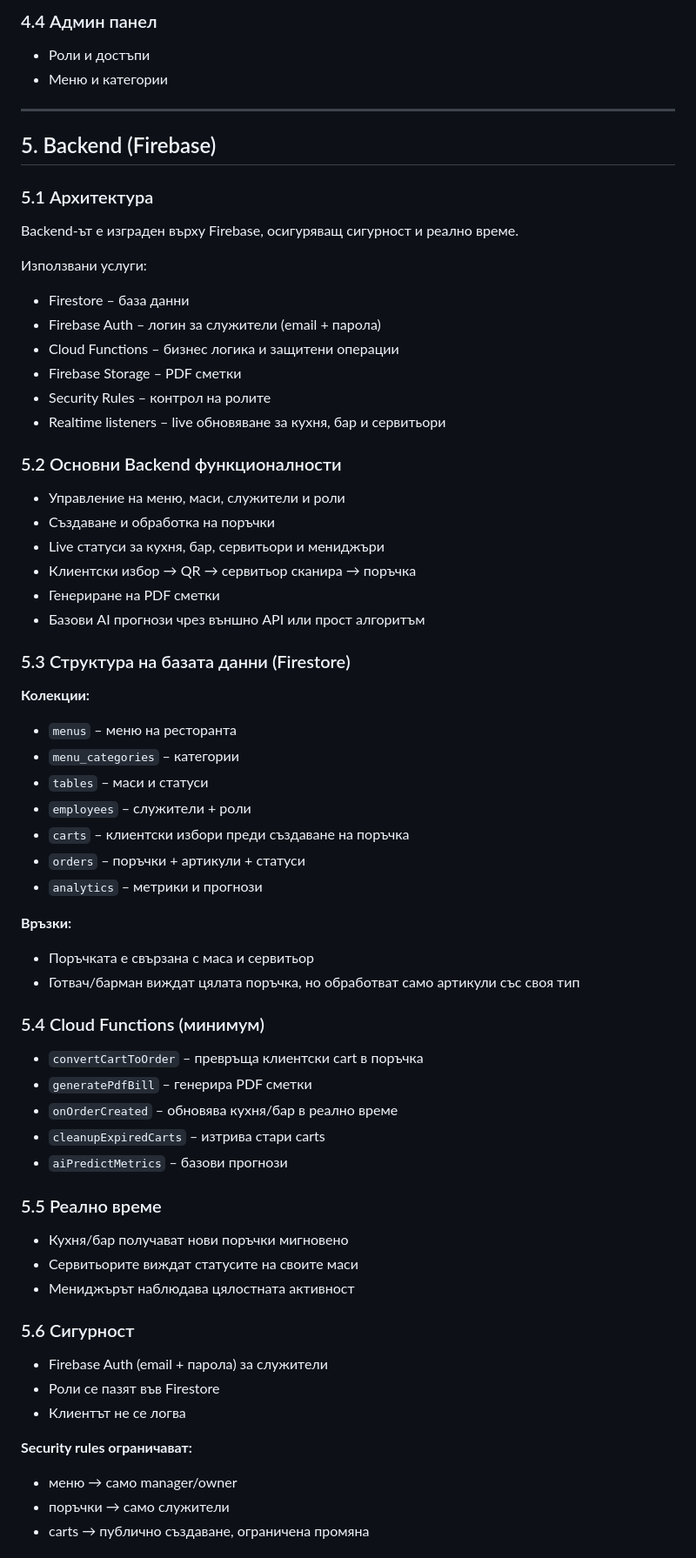
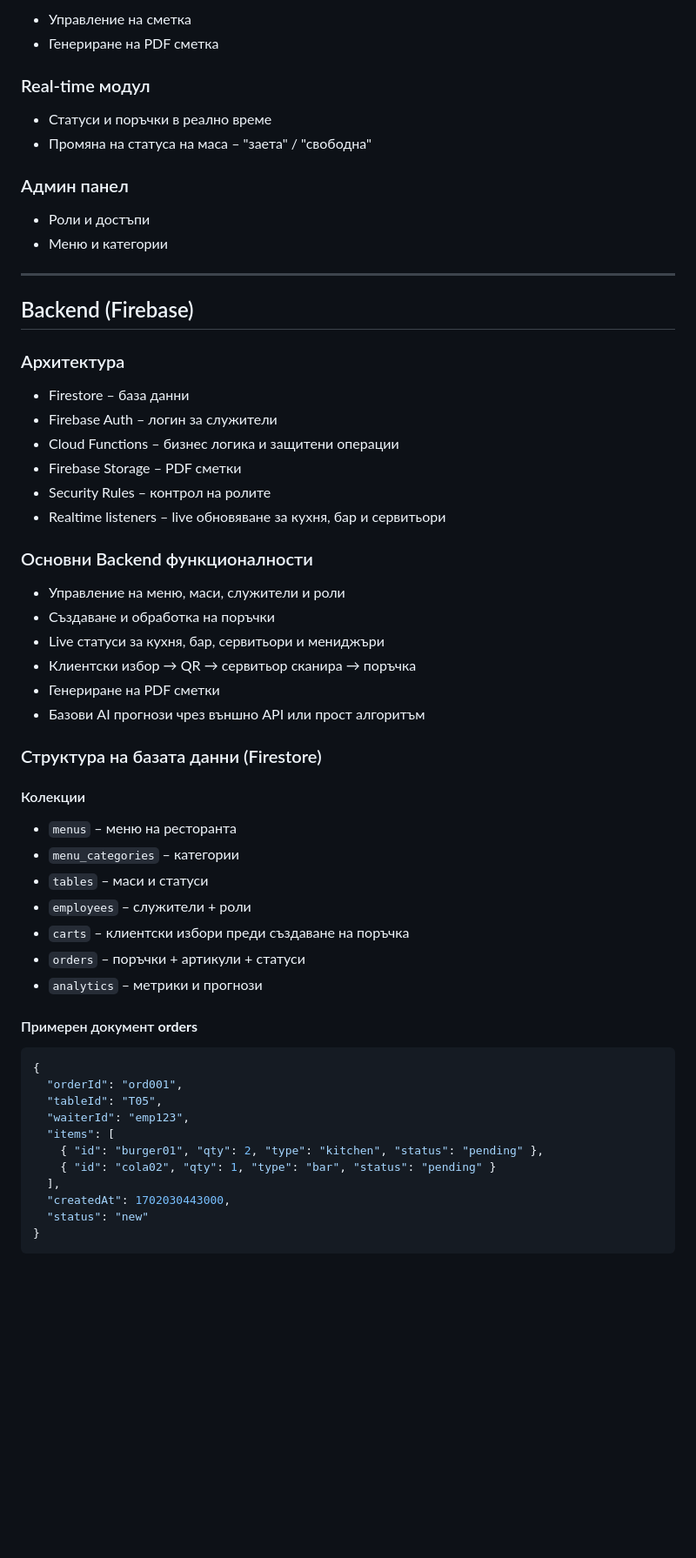
Before and after one commit to GabrielaPetrovva/RestaurantSoftware, a Markdown page: README.md, the part around one of its changes. Shown at 87% size. Drawn GitHub-style; blank space fills up the shorter version.

````diff
--- a/README.md
+++ b/README.md
@@ -65,64 +63,64 @@
 
-### 4.4 Админ панел
-- Роли и достъпи
-- Меню и категории
+* Управление на сметка
+* Генериране на PDF сметка
+
+### Real-time модул
+
+* Статуси и поръчки в реално време
+* Промяна на статуса на маса – "заета" / "свободна"
+
+### Админ панел
+
+* Роли и достъпи
+* Меню и категории
 
 ---
 
-## 5. Backend (Firebase)
+## Backend (Firebase)
 
-### 5.1 Архитектура
-Backend-ът е изграден върху Firebase, осигуряващ сигурност и реално време.
+### Архитектура
 
-Използвани услуги:
-- Firestore – база данни
-- Firebase Auth – логин за служители (email + парола)
-- Cloud Functions – бизнес логика и защитени операции
-- Firebase Storage – PDF сметки
-- Security Rules – контрол на ролите
-- Realtime listeners – live обновяване за кухня, бар и сервитьори
+* Firestore – база данни
+* Firebase Auth – логин за служители
+* Cloud Functions – бизнес логика и защитени операции
+* Firebase Storage – PDF сметки
+* Security Rules – контрол на ролите
+* Realtime listeners – live обновяване за кухня, бар и сервитьори
 
-### 5.2 Основни Backend функционалности
-- Управление на меню, маси, служители и роли
-- Създаване и обработка на поръчки
-- Live статуси за кухня, бар, сервитьори и мениджъри
-- Клиентски избор → QR → сервитьор сканира → поръчка
-- Генериране на PDF сметки
-- Базови AI прогнози чрез външно API или прост алгоритъм
+### Основни Backend функционалности
 
-### 5.3 Структура на базата данни (Firestore)
-**Колекции:**
-- `menus` – меню на ресторанта
-- `menu_categories` – категории
-- `tables` – маси и статуси
-- `employees` – служители + роли
-- `carts` – клиентски избори преди създаване на поръчка
-- `orders` – поръчки + артикули + статуси
-- `analytics` – метрики и прогнози
+* Управление на меню, маси, служители и роли
+* Създаване и обработка на поръчки
+* Live статуси за кухня, бар, сервитьори и мениджъри
+* Клиентски избор → QR → сервитьор сканира → поръчка
+* Генериране на PDF сметки
+* Базови AI прогнози чрез външно API или прост алгоритъм
 
-**Връзки:**
-- Поръчката е свързана с маса и сервитьор
-- Готвач/барман виждат цялата поръчка, но обработват само артикули със своя тип
+### Структура на базата данни (Firestore)
 
-### 5.4 Cloud Functions (минимум)
-- `convertCartToOrder` – превръща клиентски cart в поръчка
-- `generatePdfBill` – генерира PDF сметки
-- `onOrderCreated` – обновява кухня/бар в реално време
-- `cleanupExpiredCarts` – изтрива стари carts
-- `aiPredictMetrics` – базови прогнози
+#### Колекции
 
-### 5.5 Реално време
-- Кухня/бар получават нови поръчки мигновено
-- Сервитьорите виждат статусите на своите маси
-- Мениджърът наблюдава цялостната активност
+* `menus` – меню на ресторанта
+* `menu_categories` – категории
+* `tables` – маси и статуси
+* `employees` – служители + роли
+* `carts` – клиентски избори преди създаване на поръчка
+* `orders` – поръчки + артикули + статуси
+* `analytics` – метрики и прогнози
 
-### 5.6 Сигурност
-- Firebase Auth (email + парола) за служители
-- Роли се пазят във Firestore
-- Клиентът не се логва
+#### Примерен документ **orders**
 
-**Security rules ограничават:**
-- меню → само manager/owner
-- поръчки → само служители
-- carts → публично създаване, ограничена промяна
+```json
+{
+  "orderId": "ord001",
+  "tableId": "T05",
+  "waiterId": "emp123",
+  "items": [
+    { "id": "burger01", "qty": 2, "type": "kitchen", "status": "pending" },
+    { "id": "cola02", "qty": 1, "type": "bar", "status": "pending" }
+  ],
+  "createdAt": 1702030443000,
+  "status": "new"
+}
+```
 
````
Also changed, not shown: other parts of README.md (+138 -45 lines).
